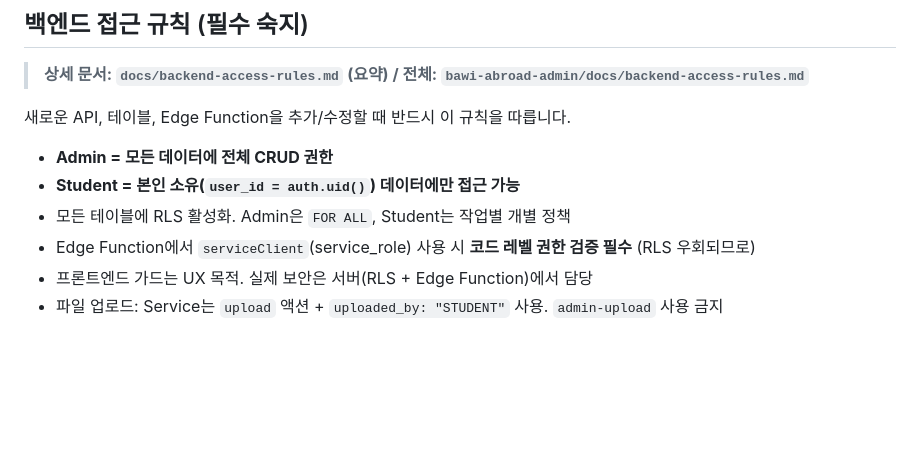
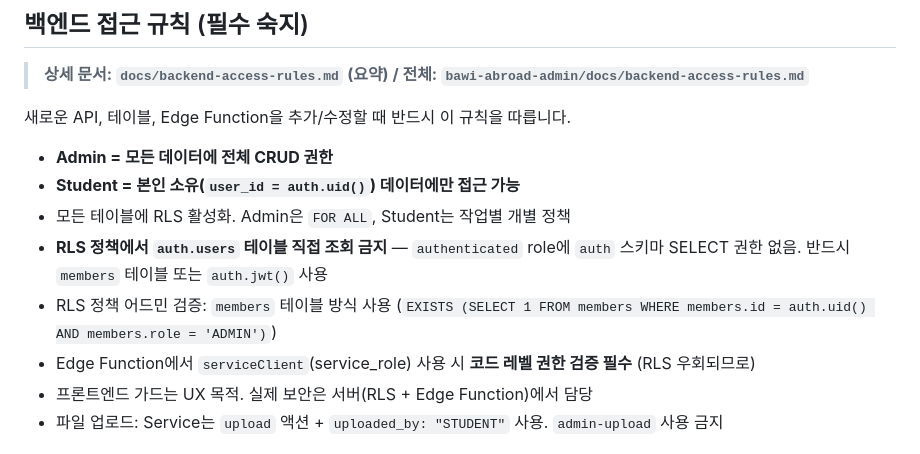
Before and after one commit to vght103/bawi-road-service, a Markdown page: CLAUDE.md, the part around the change. GitHub-like rendering; blank space fills up the shorter version.

Commit message:
docs: RLS 정책 규칙 보강 (auth.users 직접 조회 금지)
Co-Authored-By: Claude Opus 4.6 <noreply@anthropic.com>

```diff
--- a/CLAUDE.md
+++ b/CLAUDE.md
@@ -71,6 +71,8 @@
 - **Admin = 모든 데이터에 전체 CRUD 권한**
 - **Student = 본인 소유(`user_id = auth.uid()`) 데이터에만 접근 가능**
 - 모든 테이블에 RLS 활성화. Admin은 `FOR ALL`, Student는 작업별 개별 정책
+- **RLS 정책에서 `auth.users` 테이블 직접 조회 금지** — `authenticated` role에 `auth` 스키마 SELECT 권한 없음. 반드시 `members` 테이블 또는 `auth.jwt()` 사용
+- RLS 정책 어드민 검증: `members` 테이블 방식 사용 (`EXISTS (SELECT 1 FROM members WHERE members.id = auth.uid() AND members.role = 'ADMIN')`)
 - Edge Function에서 `serviceClient`(service_role) 사용 시 **코드 레벨 권한 검증 필수** (RLS 우회되므로)
 - 프론트엔드 가드는 UX 목적. 실제 보안은 서버(RLS + Edge Function)에서 담당
 - 파일 업로드: Service는 `upload` 액션 + `uploaded_by: "STUDENT"` 사용. `admin-upload` 사용 금지
```
